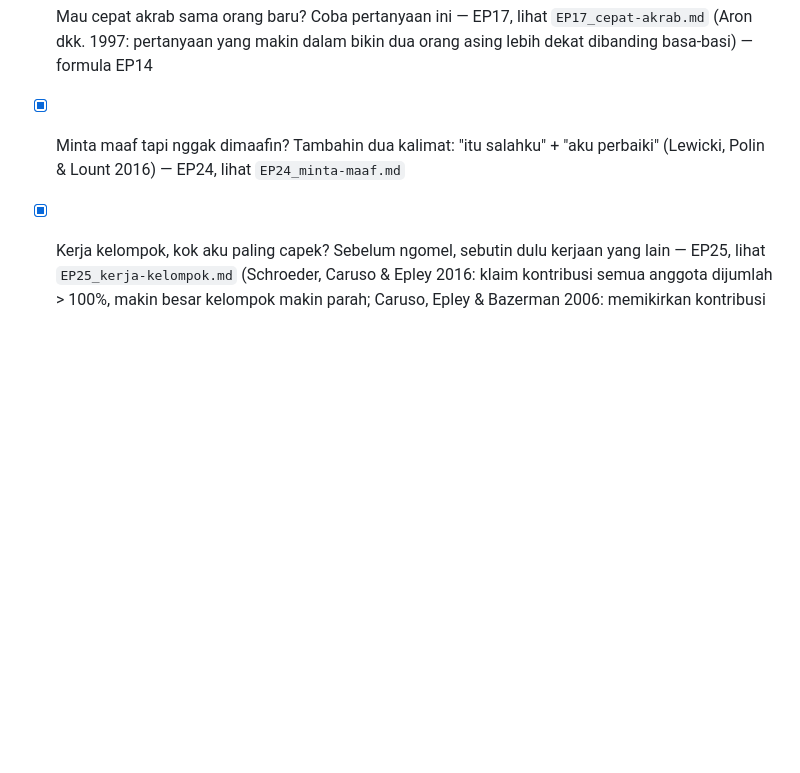
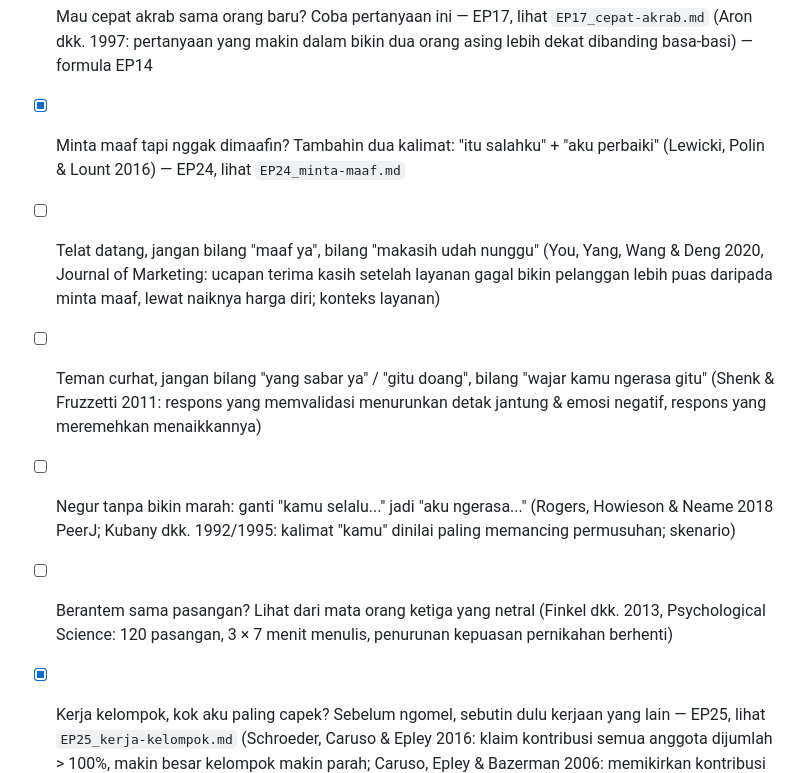
Before and after one commit to fourtisf/ruangpikir, a Markdown page: content/IDE_KONTEN.md, the part around the change. GitHub-like rendering; blank space fills up the shorter version.

Commit message:
Catat EP24 minta maaf ±20K views + ide lanjutan seri "kalimat yang tepat"
Co-Authored-By: Claude Opus 5.5 <noreply@anthropic.com>
Claude-Session: https://claude.ai/code/session_013BnxmbYrpGXWBEgYhJ9NNu

```diff
--- a/content/IDE_KONTEN.md
+++ b/content/IDE_KONTEN.md
@@ -101,6 +101,10 @@ Situasi tegang yang umum + satu kalimat/tindakan yang bisa langsung dicoba + tok
 - [ ] Telepon masuk, kok langsung panik? Telepon nggak secanggung yang dikira dan bikin lebih dekat daripada chat (Kumar & Epley 2021, JEP: General)
 - [x] Mau cepat akrab sama orang baru? Coba pertanyaan ini — EP17, lihat `EP17_cepat-akrab.md` (Aron dkk. 1997: pertanyaan yang makin dalam bikin dua orang asing lebih dekat dibanding basa-basi) — formula EP14
 - [x] Minta maaf tapi nggak dimaafin? Tambahin dua kalimat: "itu salahku" + "aku perbaiki" (Lewicki, Polin & Lount 2016) — EP24, lihat `EP24_minta-maaf.md`
+- [ ] Telat datang, jangan bilang "maaf ya", bilang "makasih udah nunggu" (You, Yang, Wang & Deng 2020, Journal of Marketing: ucapan terima kasih setelah layanan gagal bikin pelanggan lebih puas daripada minta maaf, lewat naiknya harga diri; konteks layanan)
+- [ ] Teman curhat, jangan bilang "yang sabar ya" / "gitu doang", bilang "wajar kamu ngerasa gitu" (Shenk & Fruzzetti 2011: respons yang memvalidasi menurunkan detak jantung & emosi negatif, respons yang meremehkan menaikkannya)
+- [ ] Negur tanpa bikin marah: ganti "kamu selalu..." jadi "aku ngerasa..." (Rogers, Howieson & Neame 2018 PeerJ; Kubany dkk. 1992/1995: kalimat "kamu" dinilai paling memancing permusuhan; skenario)
+- [ ] Berantem sama pasangan? Lihat dari mata orang ketiga yang netral (Finkel dkk. 2013, Psychological Science: 120 pasangan, 3 × 7 menit menulis, penurunan kepuasan pernikahan berhenti)
 - [x] Kerja kelompok, kok aku paling capek? Sebelum ngomel, sebutin dulu kerjaan yang lain — EP25, lihat `EP25_kerja-kelompok.md` (Schroeder, Caruso & Epley 2016: klaim kontribusi semua anggota dijumlah > 100%, makin besar kelompok makin parah; Caruso, Epley & Bazerman 2006: memikirkan kontribusi orang lain mengurangi klaim berlebih)
 - [ ] Mau diizinin? Tambahin satu kata: "karena" (Langer, Blank & Chanowitz 1978; jujur: untuk permintaan besar alasan kosong tidak membantu)
 - [ ] Nggak bisa tidur karena kepikiran besok? Tulis to-do list 5 menit (Scullin dkk. 2018: terlelap ±9 menit lebih cepat)
```
Also changed, not shown: CLAUDE.md (+1 -1 lines).
